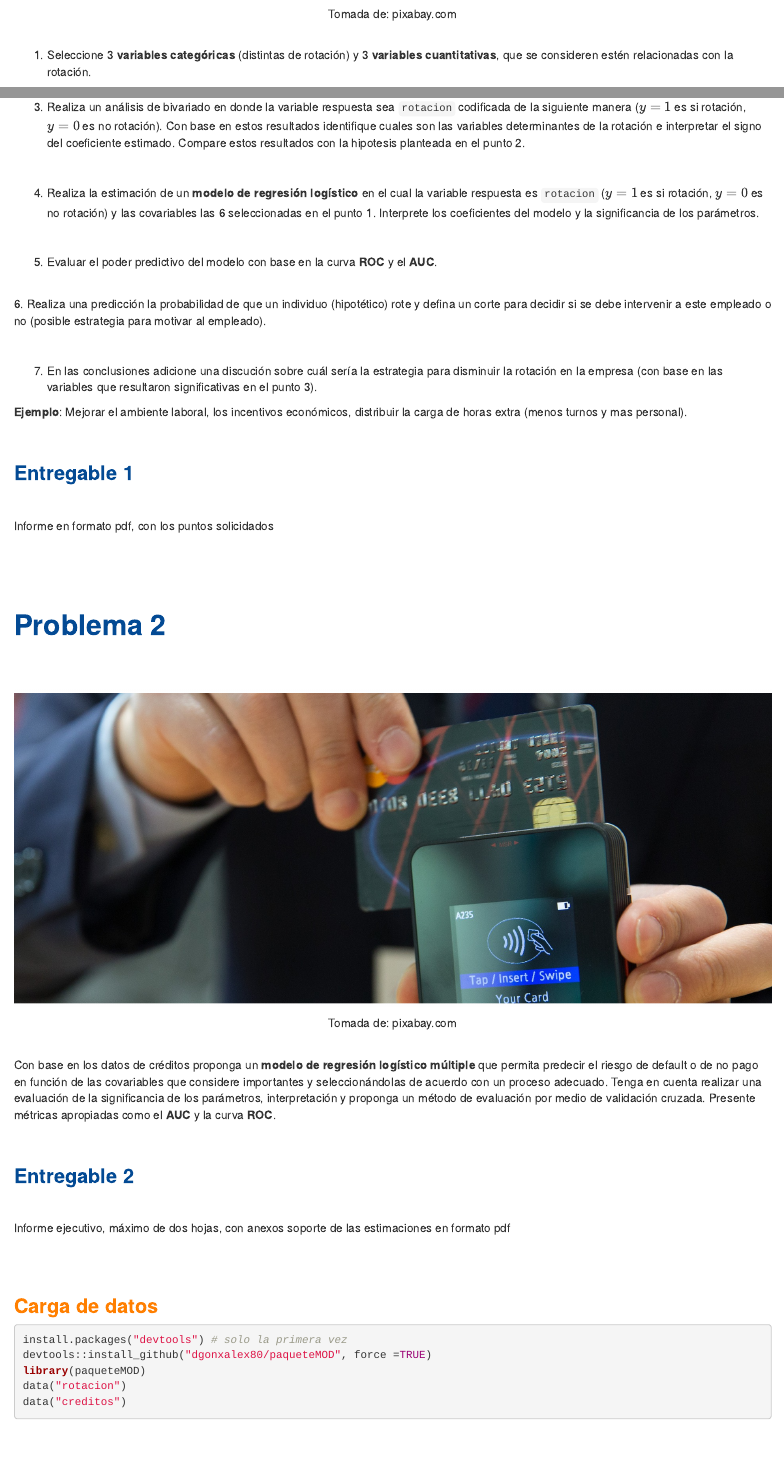
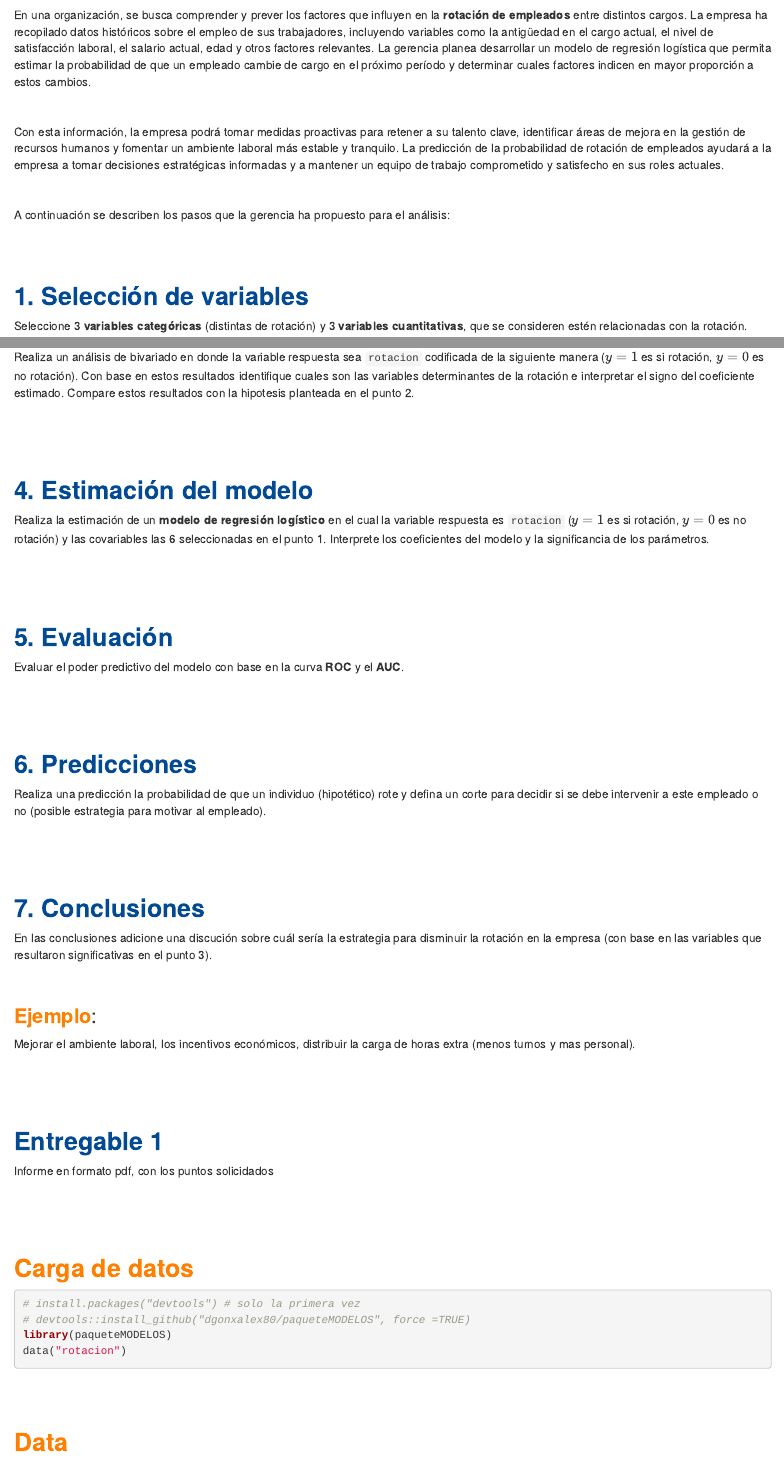
Before and after one commit to dgonxalex80/actividad3MOD, an R Markdown document (index.Rmd): the page in a window 1100 px wide, from 250 px down before the commit and from 320 px down after it, and a second part further down, joined at a grey line. Rendered offline with R 4.5, knitr and Pandoc, with nearby package versions; some code elsewhere in the file could not run offline; a font, style sheet, LaTeX package, included part or bibliography that could not be used is replaced or left out.

Commit message:
ajustes actividad3

````diff
--- a/index.Rmd
+++ b/index.Rmd
@@ -27,9 +27,13 @@ c4 ="#686868"  # gris - color texto
 ```{r, echo=FALSE, out.width="80%", fig.align = "center"}
 knitr::include_graphics("img/empleados.png")
 ```
-Tomada de: pixabay.com
+<sub>Tomada de: pixabay.com </sub>
 </center>
+
+<br/><br/>
+
+En una organización, se busca comprender y prever los factores que influyen en la **rotación de empleados** entre distintos cargos. La empresa ha recopilado datos históricos sobre el empleo de sus trabajadores, incluyendo variables como la antigüedad en el cargo actual, el nivel de satisfacción laboral, el salario actual, edad  y otros factores relevantes. La gerencia planea desarrollar un modelo de regresión logística que permita estimar la probabilidad de que un empleado cambie de cargo en el próximo período y determinar cuales factores indicen en mayor proporción a estos cambios.
 
 <br/>
 
-1. Seleccione 3 **variables categóricas** (distintas de rotación) y 3 **variables cuantitativas**, que se consideren estén relacionadas con la rotación.
+Con esta información, la empresa podrá tomar medidas proactivas para retener a su talento clave, identificar áreas de mejora en la gestión de recursos humanos y fomentar un ambiente laboral más estable y tranquilo. La predicción de la probabilidad de rotación de empleados ayudará a la empresa a tomar decisiones estratégicas informadas y a mantener un equipo de trabajo comprometido y satisfecho en sus roles actuales.
@@ -40,10 +40,15 @@ Tomada de: pixabay.com
 
 <br/>
 
-2. Realiza un análisis univariado (caracterización) de la información contenida en la base de datos `rotacion`.
+A continuación se describen los pasos que la gerencia ha propuesto para el análisis:
 
-**Nota**: Los indicadores o gráficos se usan dependiendo del tipo de variable (cuantitativas o cualitativas). Incluir interpretaciones de la variable `rotacion`.
+<br/><br/>
+
+
+
+## <span style="color:#034a94"> **1. Selección de variables**</span>
+
+Seleccione 3 **variables categóricas** (distintas de rotación) y 3 **variables cuantitativas**, que se consideren estén relacionadas con la rotación.
 
 <br/>
 
-3. Realiza un análisis de bivariado en donde la variable respuesta sea `rotacion` codificada de la siguiente manera ($y = 1$ es si rotación, $y = 0$ es no rotación). Con base en estos resultados identifique cuales son las variables determinantes de la rotación e interpretar el signo del coeficiente estimado. Compare estos resultados con la hipotesis planteada en el punto 2.
@@ -50,4 +70,3 @@ Tomada de: pixabay.com
 
 <br/>
 
-4. Realiza la estimación de un **modelo de regresión logístico** en el cual la variable respuesta es `rotacion` ($y=1$ es si rotación, $y=0$ es no rotación) y las covariables las 6 seleccionadas en el punto 1. Interprete los coeficientes del modelo y la significancia de los parámetros.
@@ -54,71 +81,58 @@ Tomada de: pixabay.com
+Realiza un análisis de bivariado en donde la variable respuesta sea `rotacion` codificada de la siguiente manera ($y = 1$ es si rotación, $y = 0$ es no rotación). Con base en estos resultados identifique cuales son las variables determinantes de la rotación e interpretar el signo del coeficiente estimado. Compare estos resultados con la hipotesis planteada en el punto 2.
+
+<br/><br/><br/>
+
+## <span style="color:#034a94"> **4. Estimación del modelo**
+
+Realiza la estimación de un **modelo de regresión logístico** en el cual la variable respuesta es `rotacion` ($y=1$ es si rotación, $y=0$ es no rotación) y las covariables las 6 seleccionadas en el punto 1. Interprete los coeficientes del modelo y la significancia de los parámetros.
+
+<br/><br/><br/>
+
+## <span style="color:#034a94"> **5. Evaluación**
+
+Evaluar el poder predictivo del modelo con base en la curva **ROC** y el **AUC**.
+
+<br/><br/><br/>
+
+## <span style="color:#034a94"> **6. Predicciones**
+
+Realiza una predicción la probabilidad de que un individuo (hipotético) rote y defina un corte para decidir si se debe intervenir a este empleado o no (posible estrategia para motivar al empleado).
+
+<br/><br/><br/>
+
+## <span style="color:#034a94"> **7. Conclusiones**
+
+
+En las conclusiones adicione una discución sobre cuál sería la estrategia para disminuir la rotación en la empresa (con base en las variables que resultaron significativas en el punto 3).
 
 <br/>
 
-5. Evaluar el poder predictivo del modelo con base en la curva **ROC** y el **AUC**.
+### <span style="color:#FF7F00"> **Ejemplo**</span>:
 
-<br/>
-6. Realiza una predicción la probabilidad de que un individuo (hipotético) rote y defina un corte para decidir si se debe intervenir a este empleado o no (posible estrategia para motivar al empleado).
-
-<br/>
-
-7. En las conclusiones adicione una discución sobre cuál sería la estrategia para disminuir la rotación en la empresa (con base en las variables que resultaron significativas en el punto 3).
-
-**Ejemplo**: Mejorar el ambiente laboral, los incentivos económicos, distribuir la carga de horas extra (menos turnos y mas personal).
+Mejorar el ambiente laboral, los incentivos económicos, distribuir la carga de horas extra (menos turnos y mas personal).
 
 
-<br/>
+<br/><br/><br/>
 
-### <span style="color:#034a94">**Entregable 1**</span>
-
-<br/>
+## <span style="color:#034a94">**Entregable 1**</span>
 
 Informe en formato pdf, con los puntos solicidados
 
 
-
 <br/><br/><br/>
 
-# <span style="color:#034a94">**Problema 2**</span>
-
-<br/> <br/>
-
-<center>
-```{r, echo=FALSE, out.width="800%", fig.align = "center"}
-knitr::include_graphics("img/credito.png")
-```
-
-Tomada de: pixabay.com
-</center>
-
-<br/>
-
-
-Con base en los datos de créditos proponga un **modelo de regresión logístico múltiple** que permita predecir el riesgo de default o de no pago en función de las covariables que considere importantes y seleccionándolas de acuerdo con un proceso adecuado. Tenga en cuenta realizar una evaluación de la significancia de los parámetros, interpretación y proponga un método de evaluación por medio de validación cruzada. Presente métricas apropiadas como el **AUC** y la curva **ROC**.
-
-<br/>
-
-### <span style="color:#034a94">**Entregable 2**</span>
-
-<br/>
-
-Informe ejecutivo, máximo de dos hojas, con anexos soporte de las estimaciones en formato pdf
-
-<br/><br/>
-
-
-### <span style="color:#FF7F00">**Carga de datos** </span>
+## <span style="color:#FF7F00">**Carga de datos** </span>
 
 ```{r, eval=FALSE}
-install.packages("devtools") # solo la primera vez
-devtools::install_github("dgonxalex80/paqueteMOD", force =TRUE)
-library(paqueteMOD)
+# install.packages("devtools") # solo la primera vez
+# devtools::install_github("dgonxalex80/paqueteMODELOS", force =TRUE)
+library(paqueteMODELOS)
 data("rotacion")
-data("creditos")
 ```
 
 <br/><br/>
 
 
-#### **Data : rotacion**
+## <span style="color:#FF7F00"> **Data**</span>
 
 ```{r, warning=FALSE, message=FALSE}
````
Also changed, not shown: index.Rmd (39 more changed lines), 5 other files.
